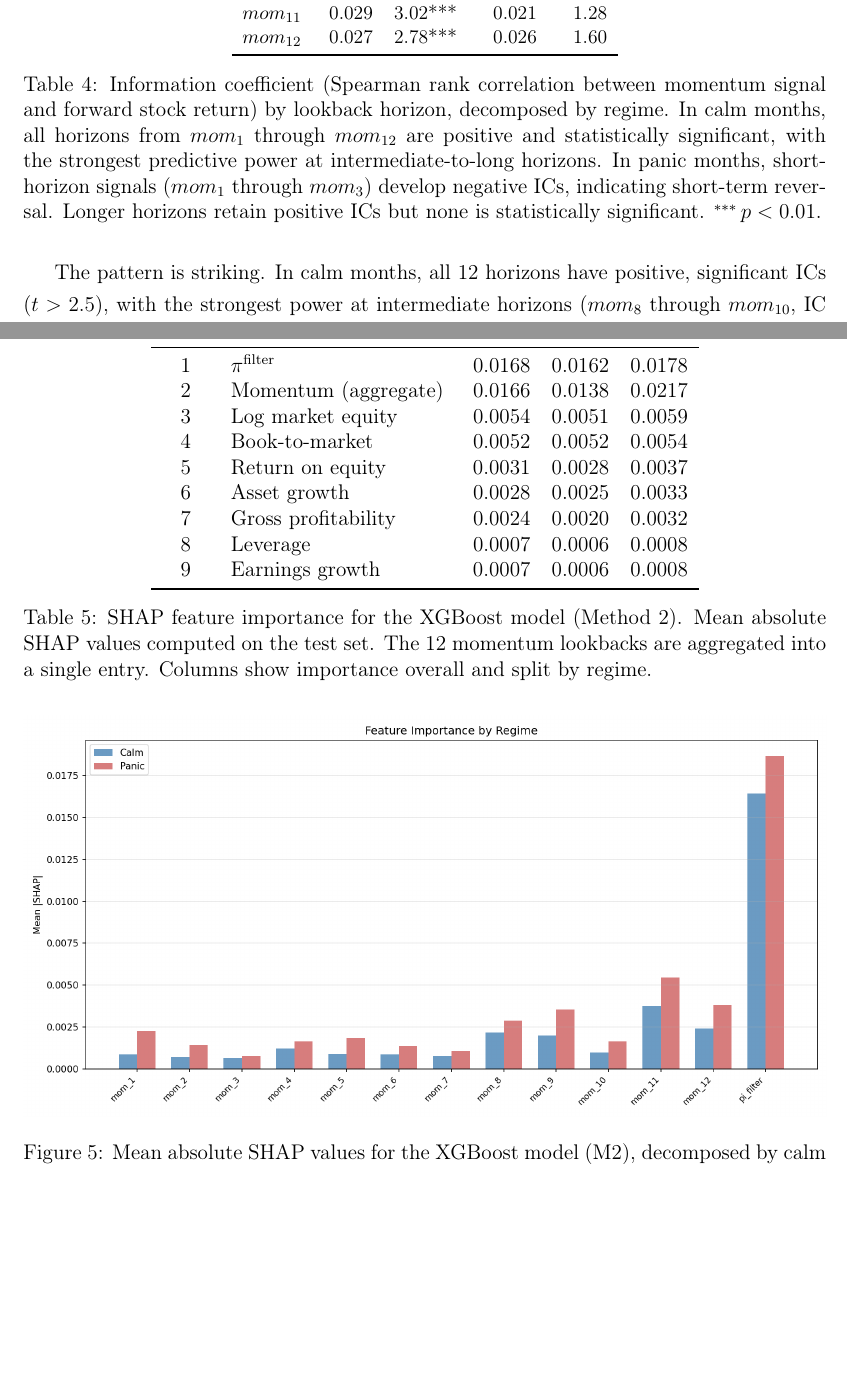
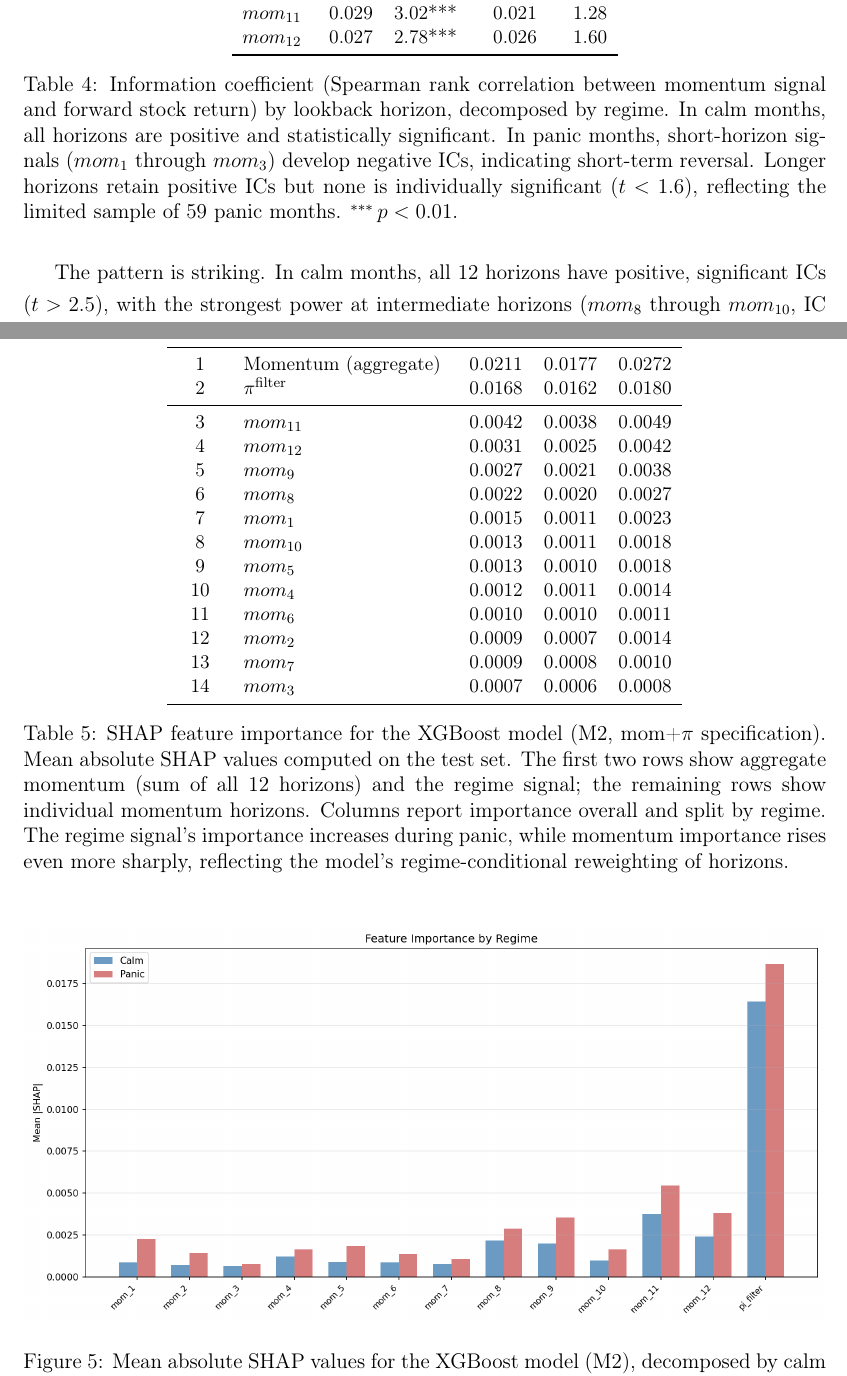
Before and after one commit to giladgang/momentum_regime, a LaTeX document (methodology_results.tex, which reads tables/table_ic_rotation.tex, tables/table_shap.tex): two parts of pages 24 and 25 of 44 before the commit and two parts of pages 24 and 25 of 45 after it, joined at a grey line, cut so that both start at the same text, the shorter picture padded with empty space. Compiled offline with pdfLaTeX.

Commit message:
Update SHAP table to mom+pi model (no fundamentals), revert IC sigma columns
Co-Authored-By: Claude Opus 4.6 (1M context) <noreply@anthropic.com>

```diff
--- a/tables/table_ic_rotation.tex
+++ b/tables/table_ic_rotation.tex
@@ -21,6 +21,6 @@ $mom_{11}$ &  0.029 &  3.02*** &   0.021 &   1.28 \\
 $mom_{12}$ &  0.027 &  2.78*** &   0.026 &   1.60 \\
 \bottomrule
 \end{tabular}
-\caption{Information coefficient (Spearman rank correlation between momentum signal and forward stock return) by lookback horizon, decomposed by regime. In calm months, all horizons from $mom_1$ through $mom_{12}$ are positive and statistically significant, with the strongest predictive power at intermediate-to-long horizons. In panic months, short-horizon signals ($mom_1$ through $mom_3$) develop negative ICs, indicating short-term reversal. Longer horizons retain positive ICs but none is statistically significant. $^{***}$\,$p<0.01$.}
+\caption{Information coefficient (Spearman rank correlation between momentum signal and forward stock return) by lookback horizon, decomposed by regime. In calm months, all horizons are positive and statistically significant. In panic months, short-horizon signals ($mom_1$ through $mom_3$) develop negative ICs, indicating short-term reversal. Longer horizons retain positive ICs but none is individually significant ($t < 1.6$), reflecting the limited sample of 59 panic months. $^{***}$\,$p<0.01$.}
 \label{tab:ic_rotation}
 \end{table}
--- a/tables/table_shap.tex
+++ b/tables/table_shap.tex
@@ -1,20 +1,27 @@
-\begin{table}[htbp]
+\begin{table}[H]
 \centering
+\small
 \begin{tabular}{c l r r r}
 \toprule
 Rank & Feature & Overall & Calm & Panic \\
 \midrule
-1 & $\pi^{\text{filter}}$ & 0.0168 & 0.0162 & 0.0178 \\
-2 & Momentum (aggregate) & 0.0166 & 0.0138 & 0.0217 \\
-3 & Log market equity & 0.0054 & 0.0051 & 0.0059 \\
-4 & Book-to-market & 0.0052 & 0.0052 & 0.0054 \\
-5 & Return on equity & 0.0031 & 0.0028 & 0.0037 \\
-6 & Asset growth & 0.0028 & 0.0025 & 0.0033 \\
-7 & Gross profitability & 0.0024 & 0.0020 & 0.0032 \\
-8 & Leverage & 0.0007 & 0.0006 & 0.0008 \\
-9 & Earnings growth & 0.0007 & 0.0006 & 0.0008 \\
+1 & Momentum (aggregate) & 0.0211 & 0.0177 & 0.0272 \\
+2 & $\pi^{\text{filter}}$ & 0.0168 & 0.0162 & 0.0180 \\
+\midrule
+3 & $mom_{11}$ & 0.0042 & 0.0038 & 0.0049 \\
+4 & $mom_{12}$ & 0.0031 & 0.0025 & 0.0042 \\
+5 & $mom_{9}$ & 0.0027 & 0.0021 & 0.0038 \\
+6 & $mom_{8}$ & 0.0022 & 0.0020 & 0.0027 \\
+7 & $mom_{1}$ & 0.0015 & 0.0011 & 0.0023 \\
+8 & $mom_{10}$ & 0.0013 & 0.0011 & 0.0018 \\
+9 & $mom_{5}$ & 0.0013 & 0.0010 & 0.0018 \\
+10 & $mom_{4}$ & 0.0012 & 0.0011 & 0.0014 \\
+11 & $mom_{6}$ & 0.0010 & 0.0010 & 0.0011 \\
+12 & $mom_{2}$ & 0.0009 & 0.0007 & 0.0014 \\
+13 & $mom_{7}$ & 0.0009 & 0.0008 & 0.0010 \\
+14 & $mom_{3}$ & 0.0007 & 0.0006 & 0.0008 \\
 \bottomrule
 \end{tabular}
-\caption{SHAP feature importance for the XGBoost model (Method~2). Mean absolute SHAP values computed on the test set. The 12 momentum lookbacks are aggregated into a single entry. Columns show importance overall and split by regime.}
+\caption{SHAP feature importance for the XGBoost model (M2, mom+$\pi$ specification). Mean absolute SHAP values computed on the test set. The first two rows show aggregate momentum (sum of all 12 horizons) and the regime signal; the remaining rows show individual momentum horizons. Columns report importance overall and split by regime. The regime signal's importance increases during panic, while momentum importance rises even more sharply, reflecting the model's regime-conditional reweighting of horizons.}
 \label{tab:shap}
 \end{table}
```
